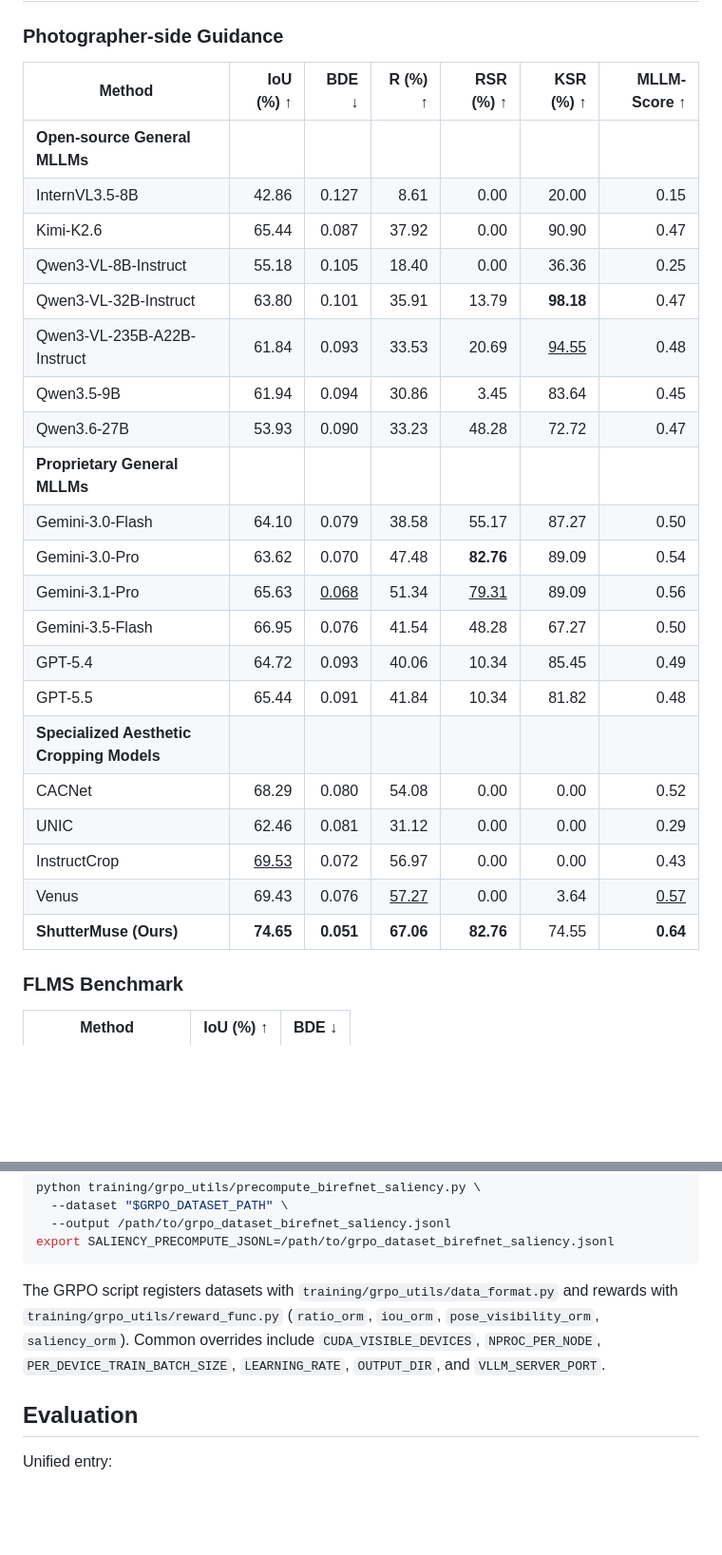
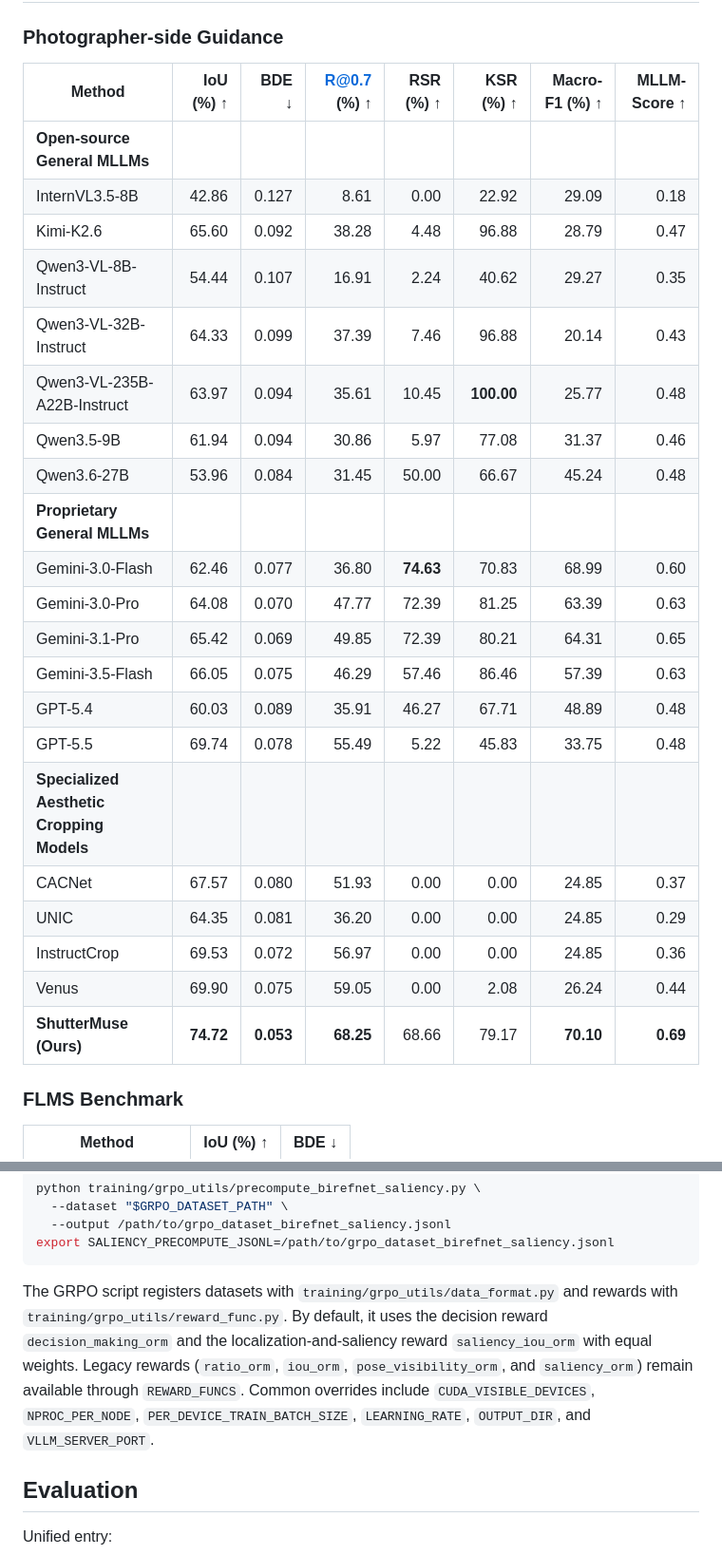
Before and after one commit to lijayuTnT/ShutterMuse, a Markdown page: README.md, 2 parts joined by grey strips. Shown at 95% size. GitHub-like rendering; blank space fills up the shorter version.

````diff
--- a/README.md
+++ b/README.md
@@ -43,29 +44,29 @@ CaptureGuide contains two task sides: photographer-side composition guidance and
 
 ### Photographer-side Guidance
 
-| Method | IoU (%) ↑ | BDE ↓ | R (%) ↑ | RSR (%) ↑ | KSR (%) ↑ | MLLM-Score ↑ |
-| --- | ---: | ---: | ---: | ---: | ---: | ---: |
-| **Open-source General MLLMs** |  |  |  |  |  |  |
-| InternVL3.5-8B | 42.86 | 0.127 | 8.61 | 0.00 | 20.00 | 0.15 |
-| Kimi-K2.6 | 65.44 | 0.087 | 37.92 | 0.00 | 90.90 | 0.47 |
-| Qwen3-VL-8B-Instruct | 55.18 | 0.105 | 18.40 | 0.00 | 36.36 | 0.25 |
-| Qwen3-VL-32B-Instruct | 63.80 | 0.101 | 35.91 | 13.79 | **98.18** | 0.47 |
-| Qwen3-VL-235B-A22B-Instruct | 61.84 | 0.093 | 33.53 | 20.69 | <u>94.55</u> | 0.48 |
-| Qwen3.5-9B | 61.94 | 0.094 | 30.86 | 3.45 | 83.64 | 0.45 |
-| Qwen3.6-27B | 53.93 | 0.090 | 33.23 | 48.28 | 72.72 | 0.47 |
-| **Proprietary General MLLMs** |  |  |  |  |  |  |
-| Gemini-3.0-Flash | 64.10 | 0.079 | 38.58 | 55.17 | 87.27 | 0.50 |
-| Gemini-3.0-Pro | 63.62 | 0.070 | 47.48 | **82.76** | 89.09 | 0.54 |
-| Gemini-3.1-Pro | 65.63 | <u>0.068</u> | 51.34 | <u>79.31</u> | 89.09 | 0.56 |
-| Gemini-3.5-Flash | 66.95 | 0.076 | 41.54 | 48.28 | 67.27 | 0.50 |
-| GPT-5.4 | 64.72 | 0.093 | 40.06 | 10.34 | 85.45 | 0.49 |
-| GPT-5.5 | 65.44 | 0.091 | 41.84 | 10.34 | 81.82 | 0.48 |
-| **Specialized Aesthetic Cropping Models** |  |  |  |  |  |  |
-| CACNet | 68.29 | 0.080 | 54.08 | 0.00 | 0.00 | 0.52 |
-| UNIC | 62.46 | 0.081 | 31.12 | 0.00 | 0.00 | 0.29 |
-| InstructCrop | <u>69.53</u> | 0.072 | 56.97 | 0.00 | 0.00 | 0.43 |
-| Venus | 69.43 | 0.076 | <u>57.27</u> | 0.00 | 3.64 | <u>0.57</u> |
-| **ShutterMuse (Ours)** | **74.65** | **0.051** | **67.06** | **82.76** | 74.55 | **0.64** |
+| Method | IoU (%) ↑ | BDE ↓ | R@0.7 (%) ↑ | RSR (%) ↑ | KSR (%) ↑ | Macro-F1 (%) ↑ | MLLM-Score ↑ |
+| --- | ---: | ---: | ---: | ---: | ---: | ---: | ---: |
+| **Open-source General MLLMs** |  |  |  |  |  |  |  |
+| InternVL3.5-8B | 42.86 | 0.127 | 8.61 | 0.00 | 22.92 | 29.09 | 0.18 |
+| Kimi-K2.6 | 65.60 | 0.092 | 38.28 | 4.48 | 96.88 | 28.79 | 0.47 |
+| Qwen3-VL-8B-Instruct | 54.44 | 0.107 | 16.91 | 2.24 | 40.62 | 29.27 | 0.35 |
+| Qwen3-VL-32B-Instruct | 64.33 | 0.099 | 37.39 | 7.46 | 96.88 | 20.14 | 0.43 |
+| Qwen3-VL-235B-A22B-Instruct | 63.97 | 0.094 | 35.61 | 10.45 | **100.00** | 25.77 | 0.48 |
+| Qwen3.5-9B | 61.94 | 0.094 | 30.86 | 5.97 | 77.08 | 31.37 | 0.46 |
+| Qwen3.6-27B | 53.96 | 0.084 | 31.45 | 50.00 | 66.67 | 45.24 | 0.48 |
+| **Proprietary General MLLMs** |  |  |  |  |  |  |  |
+| Gemini-3.0-Flash | 62.46 | 0.077 | 36.80 | **74.63** | 70.83 | 68.99 | 0.60 |
+| Gemini-3.0-Pro | 64.08 | 0.070 | 47.77 | 72.39 | 81.25 | 63.39 | 0.63 |
+| Gemini-3.1-Pro | 65.42 | 0.069 | 49.85 | 72.39 | 80.21 | 64.31 | 0.65 |
+| Gemini-3.5-Flash | 66.05 | 0.075 | 46.29 | 57.46 | 86.46 | 57.39 | 0.63 |
+| GPT-5.4 | 60.03 | 0.089 | 35.91 | 46.27 | 67.71 | 48.89 | 0.48 |
+| GPT-5.5 | 69.74 | 0.078 | 55.49 | 5.22 | 45.83 | 33.75 | 0.48 |
+| **Specialized Aesthetic Cropping Models** |  |  |  |  |  |  |  |
+| CACNet | 67.57 | 0.080 | 51.93 | 0.00 | 0.00 | 24.85 | 0.37 |
+| UNIC | 64.35 | 0.081 | 36.20 | 0.00 | 0.00 | 24.85 | 0.29 |
+| InstructCrop | 69.53 | 0.072 | 56.97 | 0.00 | 0.00 | 24.85 | 0.36 |
+| Venus | 69.90 | 0.075 | 59.05 | 0.00 | 2.08 | 26.24 | 0.44 |
+| **ShutterMuse (Ours)** | **74.72** | **0.053** | **68.25** | 68.66 | 79.17 | **70.10** | **0.69** |
 
 ### FLMS Benchmark
 
@@ -166,7 +174,7 @@ python training/grpo_utils/precompute_birefnet_saliency.py \
 export SALIENCY_PRECOMPUTE_JSONL=/path/to/grpo_dataset_birefnet_saliency.jsonl
 ```
 
-The GRPO script registers datasets with `training/grpo_utils/data_format.py` and rewards with `training/grpo_utils/reward_func.py` (`ratio_orm`, `iou_orm`, `pose_visibility_orm`, `saliency_orm`). Common overrides include `CUDA_VISIBLE_DEVICES`, `NPROC_PER_NODE`, `PER_DEVICE_TRAIN_BATCH_SIZE`, `LEARNING_RATE`, `OUTPUT_DIR`, and `VLLM_SERVER_PORT`.
+The GRPO script registers datasets with `training/grpo_utils/data_format.py` and rewards with `training/grpo_utils/reward_func.py`. By default, it uses the decision reward `decision_making_orm` and the localization-and-saliency reward `saliency_iou_orm` with equal weights. Legacy rewards (`ratio_orm`, `iou_orm`, `pose_visibility_orm`, and `saliency_orm`) remain available through `REWARD_FUNCS`. Common overrides include `CUDA_VISIBLE_DEVICES`, `NPROC_PER_NODE`, `PER_DEVICE_TRAIN_BATCH_SIZE`, `LEARNING_RATE`, `OUTPUT_DIR`, and `VLLM_SERVER_PORT`.
 
 ## Evaluation
 
````
Also changed, not shown: other parts of README.md (+21 -13 lines), evaluation/README.md (+1 -1 lines), assets/data_distribution_01.png, 3 other files.
